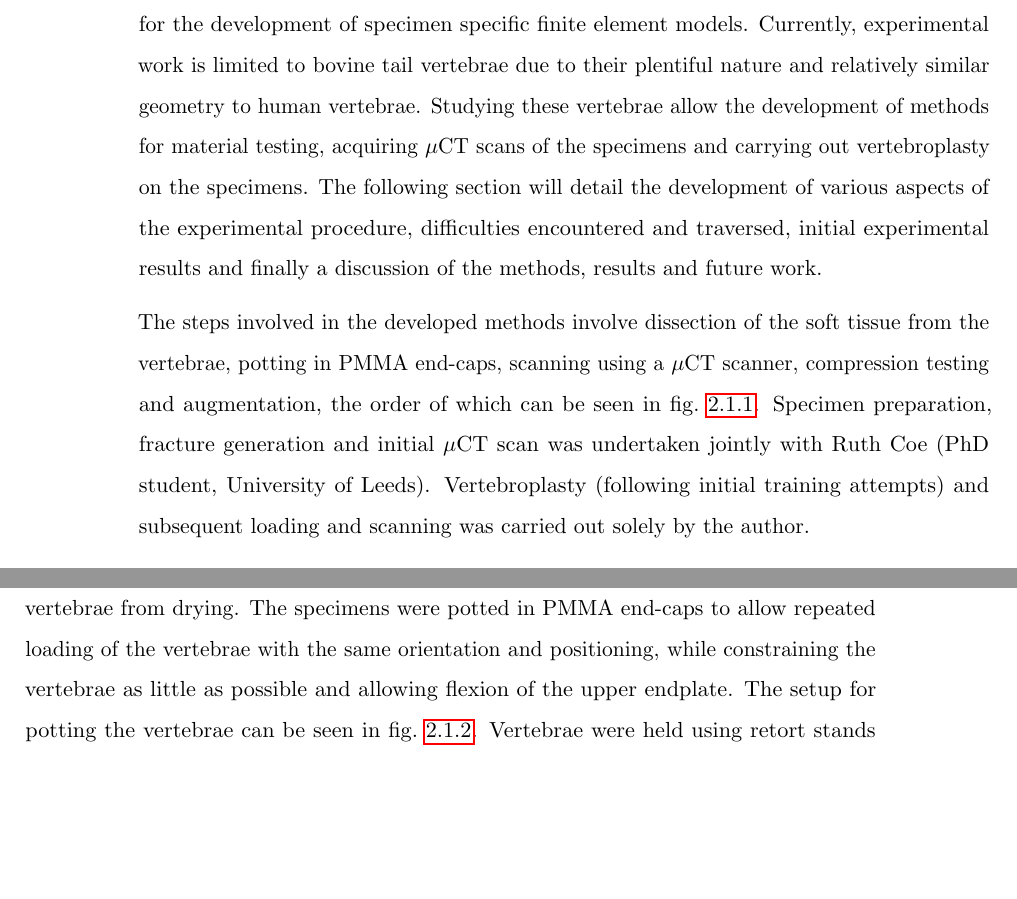
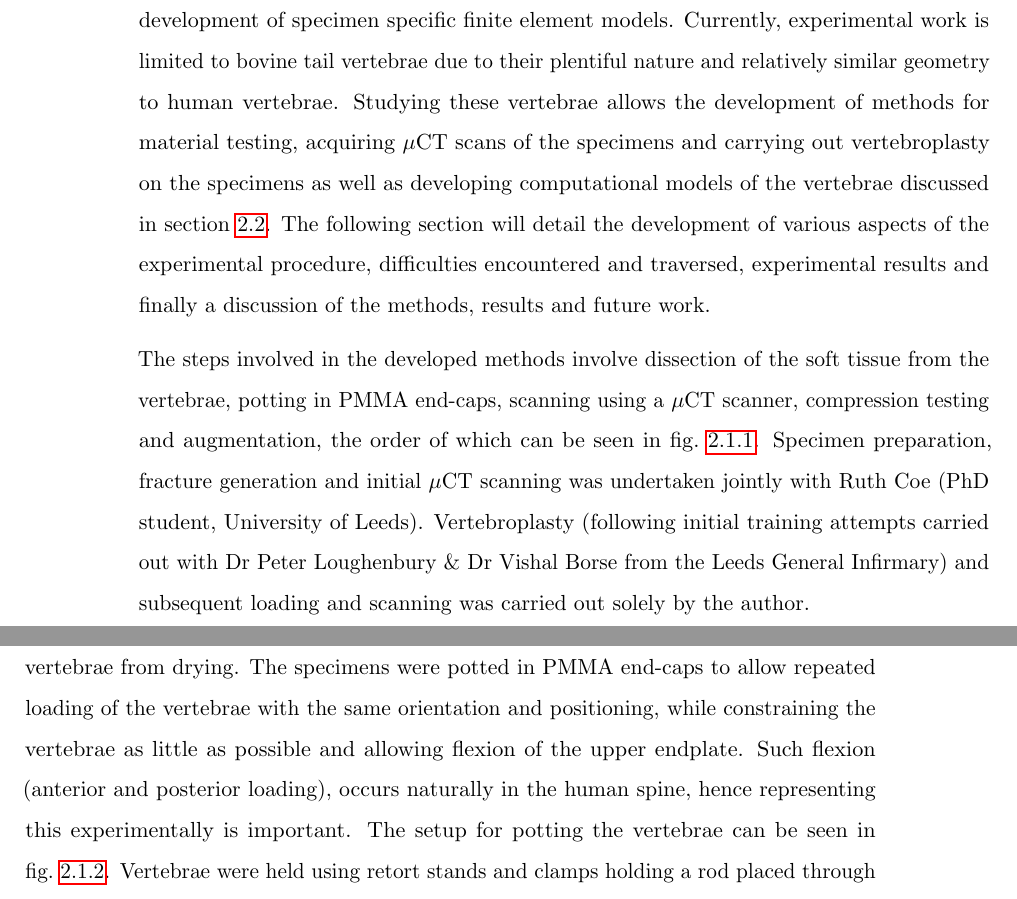
Before and after one commit to mngad/pythonPlotting, a LaTeX thesis (main.tex, which reads Chapters/Chapter_Bov.tex): two parts of pages 49 and 50 of 143, joined at a grey line, cut so that both start at the same text, the shorter picture padded with empty space. Compiled offline with pdfLaTeX; a LaTeX package or settings file that is missing is left out.

Commit message:
start of bov tail corrections

```diff
--- a/Chapters/Chapter_Bov.tex
+++ b/Chapters/Chapter_Bov.tex
@@ -4,10 +4,10 @@
 
 \subsection{Introduction}
 
-The experimental methods that have been developed and the early results acquired in this sections allow easier transition to using human tissue  and provide valuable results for the development of specimen specific finite element models. Currently, experimental work is limited to bovine tail vertebrae due to their plentiful nature and relatively similar geometry to human vertebrae. Studying these vertebrae allow the development of methods for material testing, acquiring $\mu$CT scans of the specimens and carrying out vertebroplasty on the specimens. The following section will detail the development of various aspects of the experimental procedure, difficulties encountered and traversed, initial experimental results and finally a discussion of the methods, results and future work.
+The experimental methods that have been developed and the early results acquired in this sections allow easier transition to using human tissue  and provide valuable results for the development of specimen specific finite element models. Currently, experimental work is limited to bovine tail vertebrae due to their plentiful nature and relatively similar geometry to human vertebrae. Studying these vertebrae allows the development of methods for material testing, acquiring $\mu$CT scans of the specimens and carrying out vertebroplasty on the specimens as well as developing computational models of the vertebrae discussed in \cref{finite-element-modelling-methods}. The following section will detail the development of various aspects of the experimental procedure, difficulties encountered and traversed, experimental results and finally a discussion of the methods, results and future work.
 
 The steps involved in the developed methods involve dissection of the soft tissue from the vertebrae, potting in PMMA end-caps, scanning using a $\mu$CT scanner, compression testing and augmentation, the order of which can be seen in \cref{fig:exp_flowchart}.
-Specimen preparation, fracture generation and initial $\mu$CT scan was undertaken jointly with Ruth Coe (PhD student, University of Leeds). Vertebroplasty (following initial training attempts) and subsequent loading and scanning was carried out solely by the author.
+Specimen preparation, fracture generation and initial $\mu$CT scanning was undertaken jointly with Ruth Coe (PhD student, University of Leeds). Vertebroplasty (following initial training attempts carried out with Dr Peter Loughenbury \& Dr Vishal Borse from the Leeds General Infirmary) and subsequent loading and scanning was carried out solely by the author.
 
 \begin{figure}[ht!]
 \centering
@@ -47,7 +47,9 @@ vertebrae were wrapped in phosphate buffered solution (PBS) soaked
 tissue, in an attempt to limit the vertebrae from drying.
 The specimens were potted in PMMA end-caps to allow repeated loading of the vertebrae with
 the same orientation and positioning, while constraining the vertebrae
-as little as possible and allowing flexion of the upper endplate. The setup for potting the vertebrae can be seen in \cref{fig:potting_vertebra}.
+as little as possible and allowing flexion of the upper endplate.
+Such flexion (anterior and posterior loading), occurs naturally in the human spine, hence representing this experimentally is important.
+The setup for potting the vertebrae can be seen in \cref{fig:potting_vertebra}.
 Vertebrae were held using retort stands and clamps holding a rod placed
 through the spinal canal. Depending on the level of the vertebrae the
 spinal canal was packed with foam around the rod forming a snug fit
```
